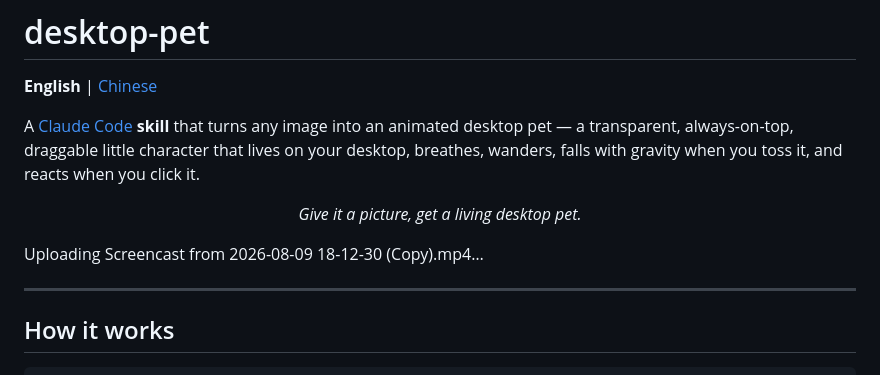
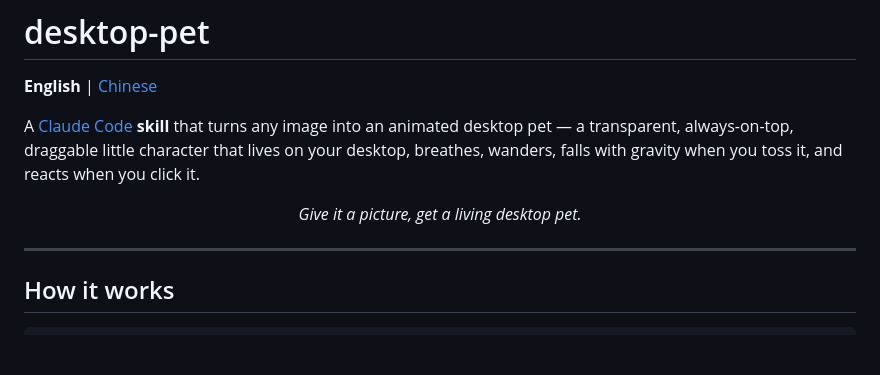
Before and after one commit to Eddy0623/desktop-pet, a Markdown page: README.md, the part around the change. GitHub-like rendering; blank space fills up the shorter version.

Commit message:
Remove screencast upload reference from README
Removed reference to an uploaded screencast file.

```diff
--- a/README.md
+++ b/README.md
@@ -6,8 +6,6 @@ A [Claude Code](https://claude.com/claude-code) **skill** that turns any image i
 
 <p align="center"><i>Give it a picture, get a living desktop pet.</i></p>
 
-
-Uploading Screencast from 2026-08-09 18-12-30 (Copy).mp4…
 
 
 
```
